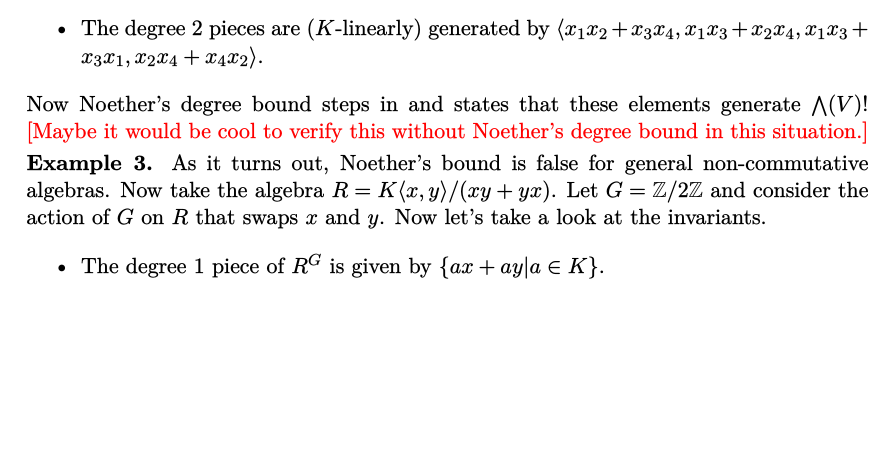
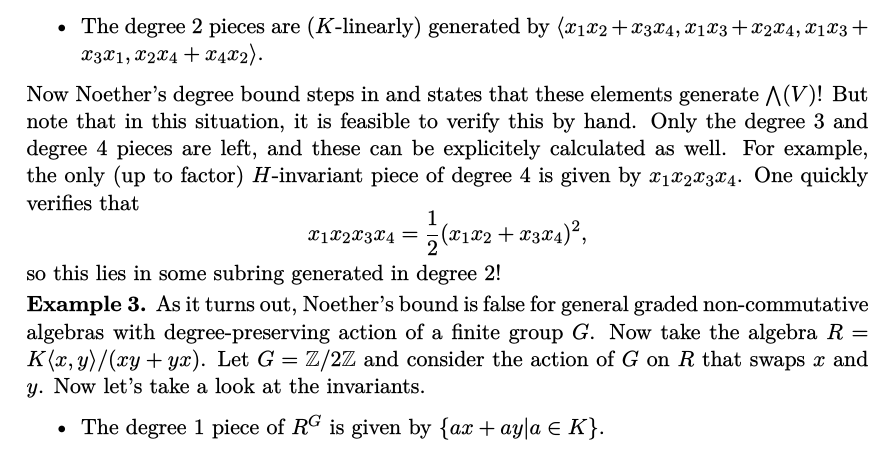
Before and after one commit to mvconsbruch/FinGrpRep, a LaTeX document (main.tex, which reads Intro/Intro.tex): part of page 2 of 9, cut so that both start at the same text, the shorter picture padded with empty space. The pictures show the PDF file main.pdf that the author committed with the source.

Commit message:
added examples

```diff
--- a/Intro/Intro.tex
+++ b/Intro/Intro.tex
@@ -85,11 +85,19 @@ $\bigwedge(V)$ under $H$. One quickly finds:
         \rangle.$
 \end{itemize}
 Now Noether's degree bound steps in and states that these elements generate
-$\bigwedge(V)$! \red{Maybe it would be cool to verify this without Noether's degree
-bound in this situation.}
+$\bigwedge(V)$! But note that in this situation, it is feasible to verify this
+by hand. Only the degree $3$ and degree $4$ pieces are left, and these can be
+explicitely calculated as well. For example, the only (up to factor)
+$H$-invariant piece of degree $4$ is given by $x_1 x_2 x_3 x_4$. One quickly
+verifies that
+\begin{equation*}
+    x_1 x_2 x_3 x_4 = \frac 12 (x_1 x_2 + x_3 x_4)^2,
+\end{equation*}
+so this lies in some subring generated in degree $2$!
 
 \textbf{Example 3.}
-As it turns out, Noether's bound is false for general non-commutative algebras.
+As it turns out, Noether's bound is false for general graded non-commutative algebras
+with degree-preserving action of a finite group $G$.
 Now take the algebra $R = K\langle x,y \rangle/(xy+yx)$.
 Let $G = \Z/2\Z$ and consider the action of $G$ on $R$ that swaps $x$ and $y$. Now let's
 take a look at the invariants.
```
Also changed, not shown: main.pdf.
